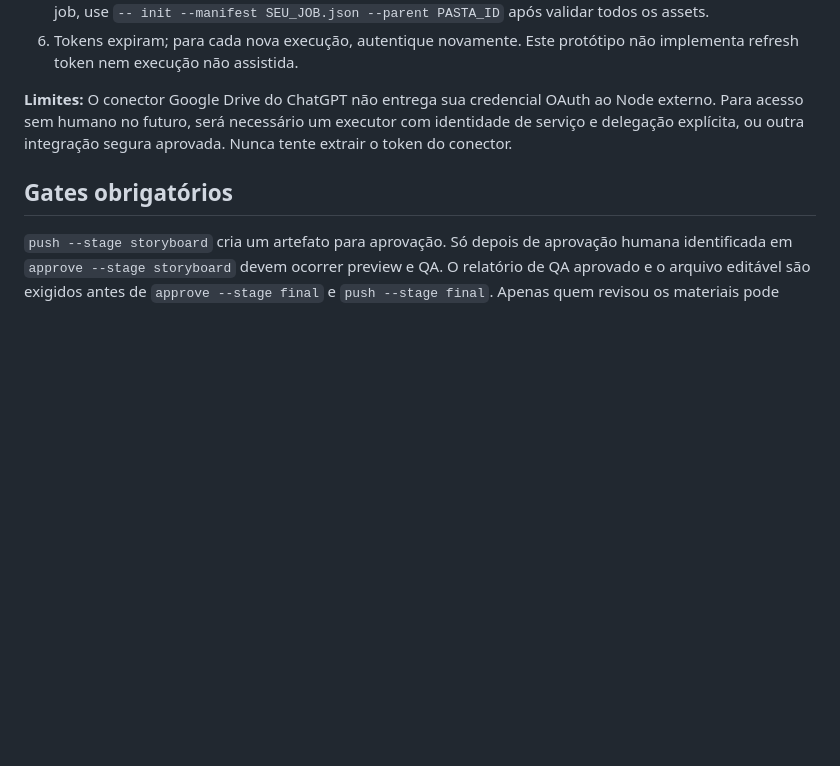
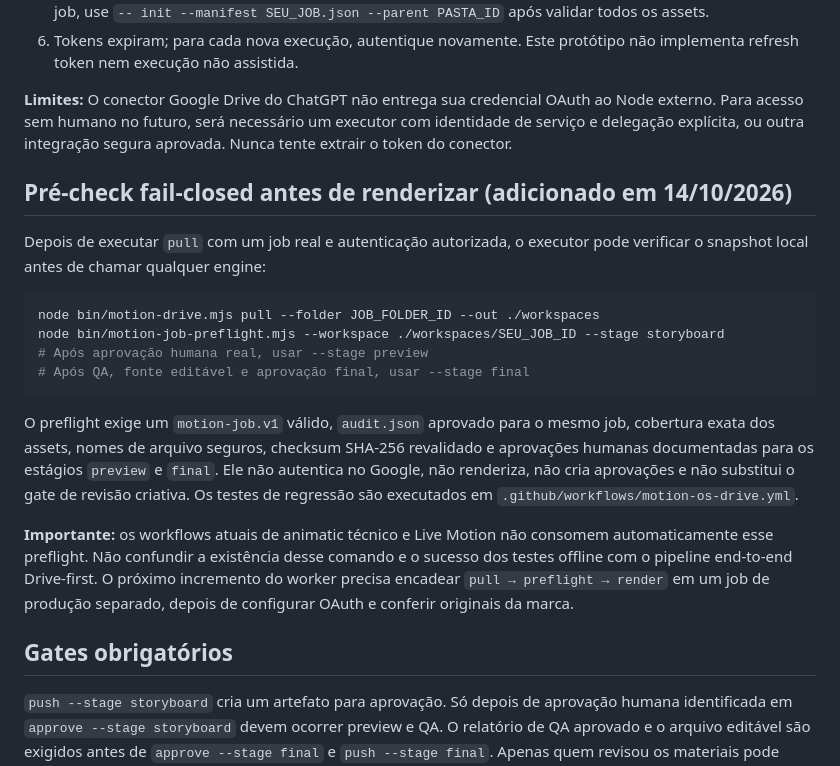
Before and after one commit to fabioaap/Motion-Agent, a Markdown page: docs/motion-os-drive-runbook.md, the part around the change. Drawn GitHub-style; blank space fills up the shorter version.

Commit message:
docs(motion-os): document asset preflight and remaining workflow dependency

````diff
--- a/docs/motion-os-drive-runbook.md
+++ b/docs/motion-os-drive-runbook.md
@@ -67,6 +67,21 @@ O wrapper `bin/motion-drive-oauth.mjs` usa OAuth 2.0 com PKCE, abre um callback
 
 **Limites:** O conector Google Drive do ChatGPT não entrega sua credencial OAuth ao Node externo. Para acesso sem humano no futuro, será necessário um executor com identidade de serviço e delegação explícita, ou outra integração segura aprovada. Nunca tente extrair o token do conector.
 
+## Pré-check fail-closed antes de renderizar (adicionado em 14/10/2026)
+
+Depois de executar `pull` com um job real e autenticação autorizada, o executor pode verificar o snapshot local antes de chamar qualquer engine:
+
+```powershell
+node bin/motion-drive.mjs pull --folder JOB_FOLDER_ID --out ./workspaces
+node bin/motion-job-preflight.mjs --workspace ./workspaces/SEU_JOB_ID --stage storyboard
+# Após aprovação humana real, usar --stage preview
+# Após QA, fonte editável e aprovação final, usar --stage final
+```
+
+O preflight exige um `motion-job.v1` válido, `audit.json` aprovado para o mesmo job, cobertura exata dos assets, nomes de arquivo seguros, checksum SHA-256 revalidado e aprovações humanas documentadas para os estágios `preview` e `final`. Ele não autentica no Google, não renderiza, não cria aprovações e não substitui o gate de revisão criativa. Os testes de regressão são executados em `.github/workflows/motion-os-drive.yml`.
+
+**Importante:** os workflows atuais de animatic técnico e Live Motion não consomem automaticamente esse preflight. Não confundir a existência desse comando e o sucesso dos testes offline com o pipeline end-to-end Drive-first. O próximo incremento do worker precisa encadear `pull → preflight → render` em um job de produção separado, depois de configurar OAuth e conferir originais da marca.
+
 ## Gates obrigatórios
 `push --stage storyboard` cria um artefato para aprovação. Só depois de aprovação humana identificada em `approve --stage storyboard` devem ocorrer preview e QA. O relatório de QA aprovado e o arquivo editável são exigidos antes de `approve --stage final` e `push --stage final`. Apenas quem revisou os materiais pode aprovar; não automatizar consentimento humano.
 
````
